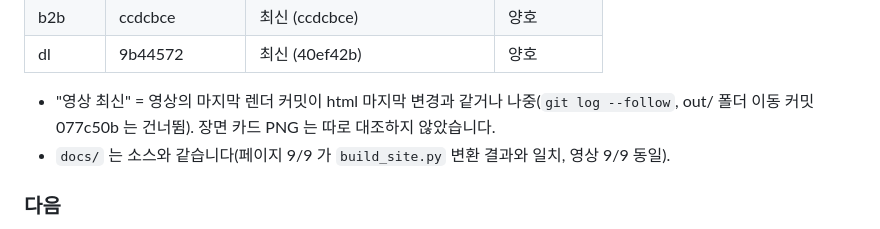
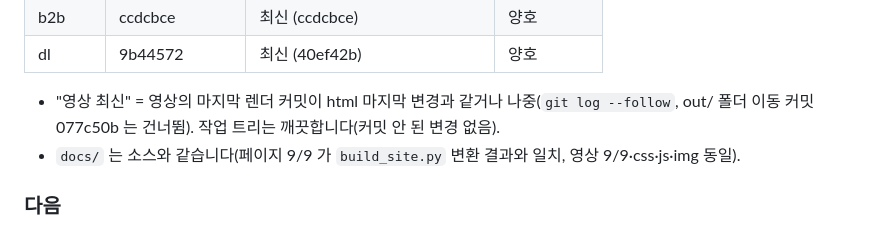
Before and after one commit to Ellencia/portfolio-demo, a Markdown page: README.md, the part around the change. Drawn GitHub-style.

Commit message:
README 상태 절: 작업 트리·장면 카드·docs 대조 결과 갱신(기록가 2회차)
Co-Authored-By: Claude Fable 5.1 <noreply@anthropic.com>

```diff
--- a/README.md
+++ b/README.md
@@ -53,8 +53,8 @@ python bgm/compose.py                       # bgm/*.mid 다시 만들기 (+ 들
 | b2b | ccdcbce | 최신 (ccdcbce) | 양호 |
 | dl | 9b44572 | 최신 (40ef42b) | 양호 |
 
-- "영상 최신" = 영상의 마지막 렌더 커밋이 html 마지막 변경과 같거나 나중(`git log --follow`, out/ 폴더 이동 커밋 077c50b 는 건너뜀). 장면 카드 PNG 는 따로 대조하지 않았습니다.
-- `docs/` 는 소스와 같습니다(페이지 9/9 가 `build_site.py` 변환 결과와 일치, 영상 9/9 동일).
+- "영상 최신" = 영상의 마지막 렌더 커밋이 html 마지막 변경과 같거나 나중(`git log --follow`, out/ 폴더 이동 커밋 077c50b 는 건너뜀). 작업 트리는 깨끗합니다(커밋 안 된 변경 없음).
+- `docs/` 는 소스와 같습니다(페이지 9/9 가 `build_site.py` 변환 결과와 일치, 영상 9/9·css·js·img 동일).
 
 ### 다음
 
```
